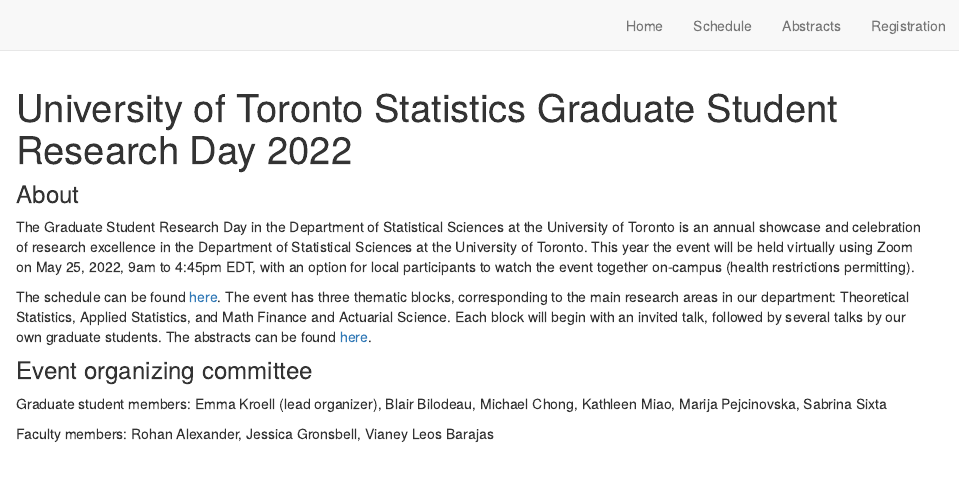
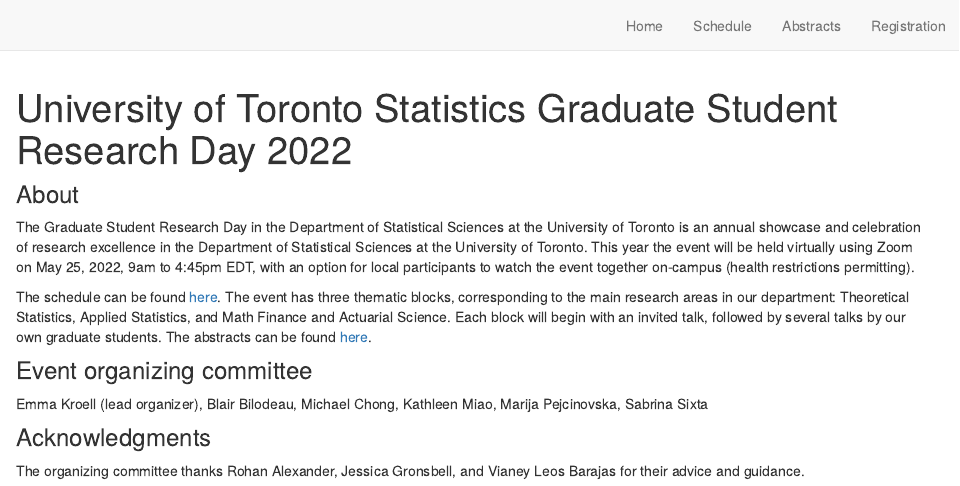
Before and after one commit to SGSU-UofT/ResearchDay2022, an R Markdown document (index.Rmd): the page in a window 1100 px wide, from its top. Rendered offline with R 4.5, knitr and Pandoc, with nearby package versions; drawn as R Markdown's standard HTML page in place of the format the file asks for.

Commit message:
Small tweaks

```diff
--- a/index.Rmd
+++ b/index.Rmd
@@ -15,10 +15,12 @@
 
 ### Event organizing committee
 
-Graduate student members: Emma Kroell (lead organizer), Blair Bilodeau, Michael Chong,
+Emma Kroell (lead organizer), Blair Bilodeau, Michael Chong,
 Kathleen Miao, Marija Pejcinovska, Sabrina Sixta
 
-Faculty members: Rohan Alexander, Jessica Gronsbell, Vianey Leos Barajas
+### Acknowledgments
+
+The organizing committee thanks Rohan Alexander, Jessica Gronsbell, and Vianey Leos Barajas for their advice and guidance.
 
 <center>
 <div class "layout-chunk">
```
Also changed, not shown: schedule.Rmd (+1 -1 lines), docs/search.json, 2 other files.
